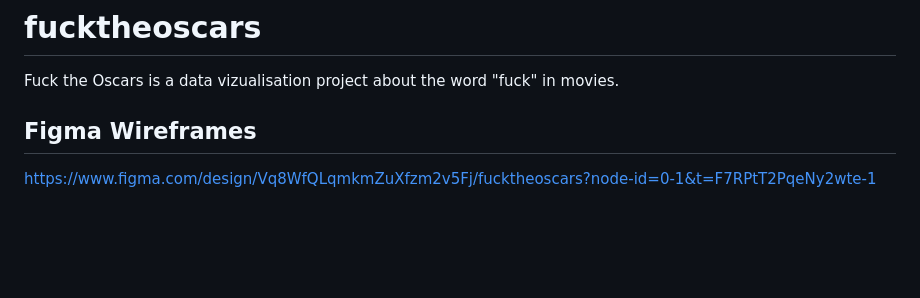
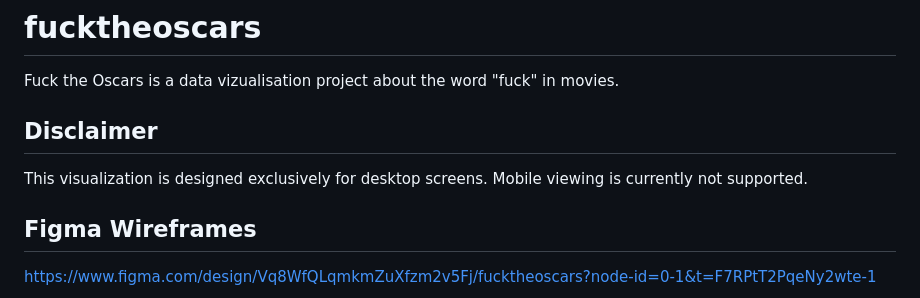
Before and after one commit to marikeamy/fucktheoscars, a Markdown page: README.md, the part around the change. Rendered like a GitHub page; blank space fills up the shorter version.

Commit message:
Update README.md (disclaimer viewport)

```diff
--- a/README.md
+++ b/README.md
@@ -1,5 +1,8 @@
 # fucktheoscars
 Fuck the Oscars is a data vizualisation project about the word "fuck" in movies.
+
+## Disclaimer
+This visualization is designed exclusively for desktop screens. Mobile viewing is currently not supported.
 
 ## Figma Wireframes
 https://www.figma.com/design/Vq8WfQLqmkmZuXfzm2v5Fj/fucktheoscars?node-id=0-1&t=F7RPtT2PqeNy2wte-1
```
